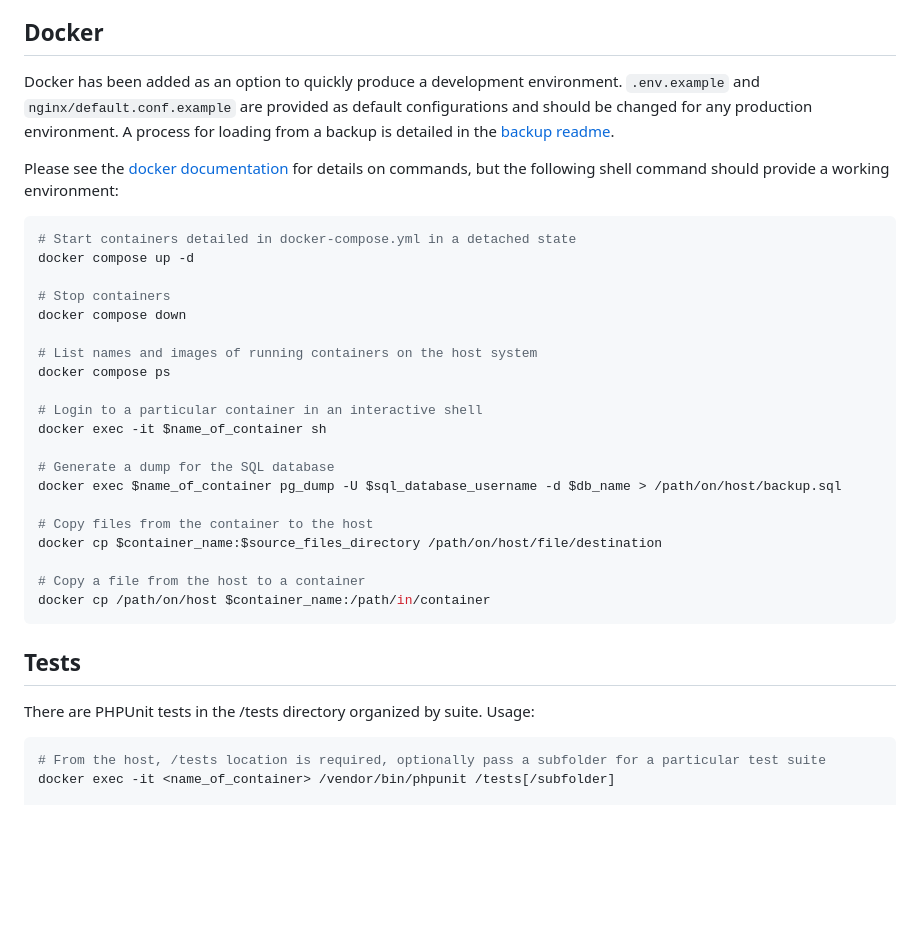
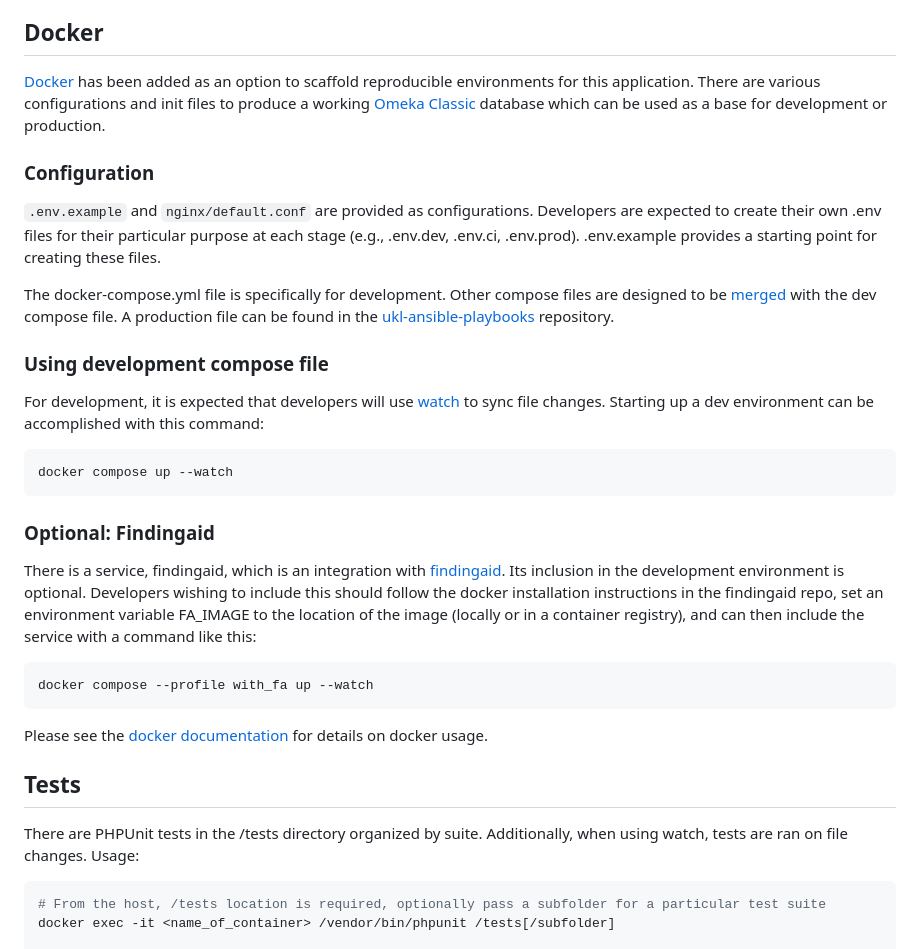
Before and after one commit to uklibraries/exploreuk-web-app, a Markdown page: README.md, the part around the change. GitHub-like rendering; blank space fills up the shorter version.

Commit message:
update docs to reflect current procedure

````diff
--- a/README.md
+++ b/README.md
@@ -83,36 +83,30 @@ programs are required:
 Docker
 ------
 
-Docker has been added as an option to quickly produce a development environment. `.env.example` and `nginx/default.conf.example` are provided as default configurations and should be changed for any production environment. A process for loading from a backup is detailed in the [backup readme](/backup/README.md).
+[Docker](https://www.docker.com/) has been added as an option to scaffold reproducible environments for this application. There are various configurations and init files to produce a working [Omeka Classic](https://omeka.org/classic/) database which can be used as a base for development or production.
 
-Please see the [docker documentation](https://docs.docker.com/) for details on commands, but the following shell command should provide a working environment:
+### Configuration
+`.env.example` and `nginx/default.conf` are provided as configurations. Developers are expected to create their own .env files for their particular purpose at each stage (e.g., .env.dev, .env.ci, .env.prod). .env.example provides a starting point for creating these files.
+
+The docker-compose.yml file is specifically for development. Other compose files are designed to be [merged](https://docs.docker.com/compose/how-tos/multiple-compose-files/merge/) with the dev compose file. A production file can be found in the [ukl-ansible-playbooks](https://github.com/uklibraries/ukl-ansible-playbooks) repository.
+
+### Using development compose file
+For development, it is expected that developers will use [watch](https://docs.docker.com/compose/how-tos/file-watch/) to sync file changes. Starting up a dev environment can be accomplished with this command:
 ```bash
-# Start containers detailed in docker-compose.yml in a detached state
-docker compose up -d
+docker compose up --watch
+```
 
-# Stop containers
-docker compose down
-
-# List names and images of running containers on the host system
-docker compose ps
-
-# Login to a particular container in an interactive shell
-docker exec -it $name_of_container sh
-
-# Generate a dump for the SQL database
-docker exec $name_of_container pg_dump -U $sql_database_username -d $db_name > /path/on/host/backup.sql
-
-# Copy files from the container to the host
-docker cp $container_name:$source_files_directory /path/on/host/file/destination
-
-# Copy a file from the host to a container
-docker cp /path/on/host $container_name:/path/in/container
+### Optional: Findingaid
+There is a service, findingaid, which is an integration with [findingaid](https://github.com/uklibraries/findingaid). Its inclusion in the development environment is optional. Developers wishing to include this should follow the docker installation instructions in the findingaid repo, set an environment variable FA_IMAGE to the location of the image (locally or in a container registry), and can then include the service with a command like this:
+```bash
+docker compose --profile with_fa up --watch
 ```
+Please see the [docker documentation](https://docs.docker.com/) for details on docker usage.
 
 Tests
 -----
 
-There are PHPUnit tests in the /tests directory organized by suite.
+There are PHPUnit tests in the /tests directory organized by suite. Additionally, when using watch, tests are ran on file changes.
 Usage:
 ```bash
 # From the host, /tests location is required, optionally pass a subfolder for a particular test suite
````
